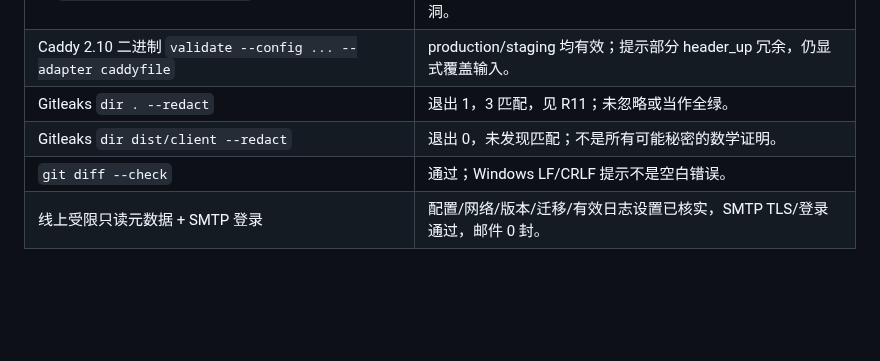
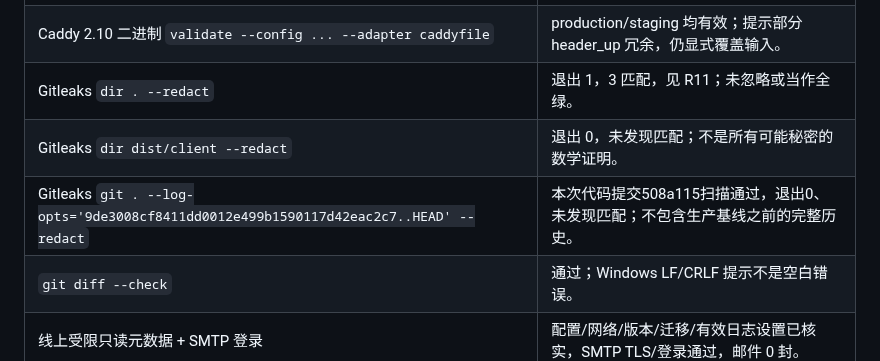
Before and after one commit to zzzhs66678/shadow-of-DUFE, a Markdown page: docs/SECURITY_AUDIT_2026-10-11.md, the part around the change. Rendered like a GitHub page; blank space fills up the shorter version.

Commit message:
docs: record security commit secret scan

```diff
--- a/docs/SECURITY_AUDIT_2026-10-11.md
+++ b/docs/SECURITY_AUDIT_2026-10-11.md
@@ -87,6 +87,7 @@ Docker 映射显示 auth 3100/PostgreSQL 5432 未发布宿主端口，仅网关
 | Caddy 2.10 二进制 `validate --config ... --adapter caddyfile` | production/staging 均有效；提示部分 header_up 冗余，仍显式覆盖输入。 |
 | Gitleaks `dir . --redact` | 退出 1，3 匹配，见 R11；未忽略或当作全绿。 |
 | Gitleaks `dir dist/client --redact` | 退出 0，未发现匹配；不是所有可能秘密的数学证明。 |
+| Gitleaks `git . --log-opts='9de3008cf8411dd0012e499b1590117d42eac2c7..HEAD' --redact` | 本次代码提交508a115扫描通过，退出0、未发现匹配；不包含生产基线之前的完整历史。 |
 | `git diff --check` | 通过；Windows LF/CRLF 提示不是空白错误。 |
 | 线上受限只读元数据 + SMTP 登录 | 配置/网络/版本/迁移/有效日志设置已核实，SMTP TLS/登录通过，邮件 0 封。 |
 
```
